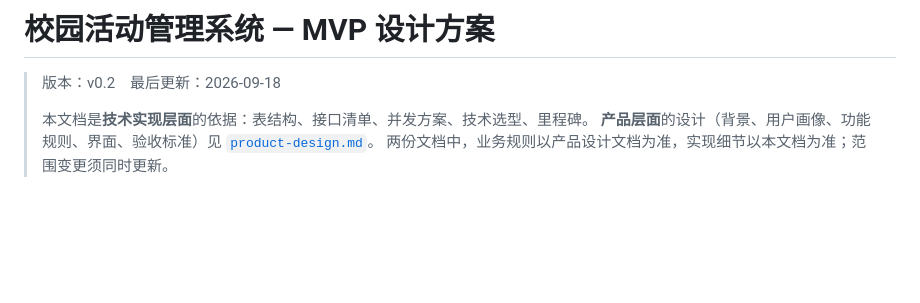
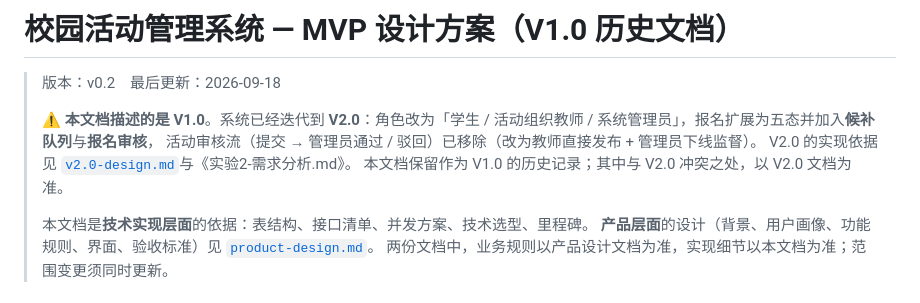
Before and after one commit to wzz-virtual/campus-activity-system, a Markdown page: docs/mvp-design.md, the part around the change. Drawn GitHub-style; blank space fills up the shorter version.

```diff
--- a/docs/mvp-design.md
+++ b/docs/mvp-design.md
@@ -1,6 +1,12 @@
-# 校园活动管理系统 — MVP 设计方案
+# 校园活动管理系统 — MVP 设计方案（V1.0 历史文档）
 
 > 版本：v0.2　最后更新：2026-09-18
+>
+> ⚠️ **本文档描述的是 V1.0**。系统已经迭代到 **V2.0**：角色改为「学生 /
+> 活动组织教师 / 系统管理员」，报名扩展为五态并加入**候补队列**与**报名审核**，
+> 活动审核流（提交 → 管理员通过 / 驳回）已移除（改为教师直接发布 + 管理员下线监督）。
+> V2.0 的实现依据见 [`v2.0-design.md`](./v2.0-design.md)与《实验2-需求分析.md》。
+> 本文档保留作为 V1.0 的历史记录；其中与 V2.0 冲突之处，以 V2.0 文档为准。
 >
 > 本文档是**技术实现层面**的依据：表结构、接口清单、并发方案、技术选型、里程碑。
 > **产品层面**的设计（背景、用户画像、功能规则、界面、验收标准）见
```
Also changed, not shown: docs/product-design.md (+7 -2 lines), docs/v2.0-design.md (added, +197 -0 lines).
